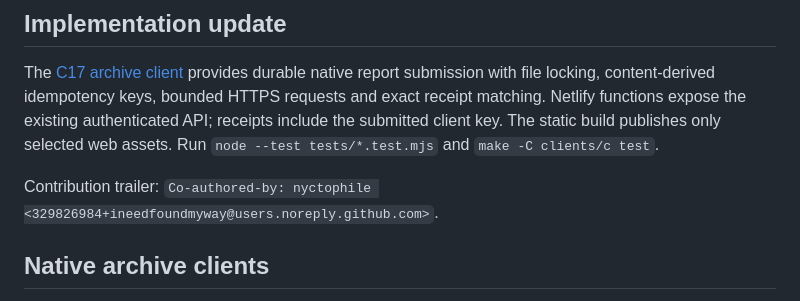
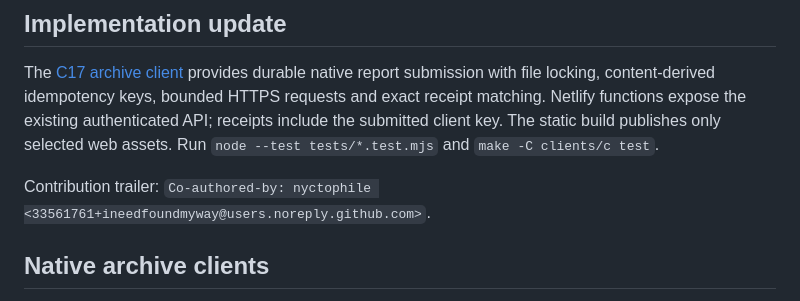
Before and after one commit to brunnojob/vercel-home-telemetry-api, a Markdown page: README.md, the part around the change. GitHub-like rendering.

Commit message:
docs: update co-authorship credit
Co-authored-by: nyctophile <33561761+ineedfoundmyway@users.noreply.github.com>

```diff
--- a/README.md
+++ b/README.md
@@ -44,7 +44,7 @@ Original source and documentation are MIT licensed; see [LICENSE](LICENSE). Thir
 
 The [C17 archive client](clients/c/README.md) provides durable native report submission with file locking, content-derived idempotency keys, bounded HTTPS requests and exact receipt matching. Netlify functions expose the existing authenticated API; receipts include the submitted client key. The static build publishes only selected web assets. Run `node --test tests/*.test.mjs` and `make -C clients/c test`.
 
-Contribution trailer: `Co-authored-by: nyctophile <329826984+ineedfoundmyway@users.noreply.github.com>`.
+Contribution trailer: `Co-authored-by: nyctophile <33561761+ineedfoundmyway@users.noreply.github.com>`.
 
 ## Native archive clients
 
```
